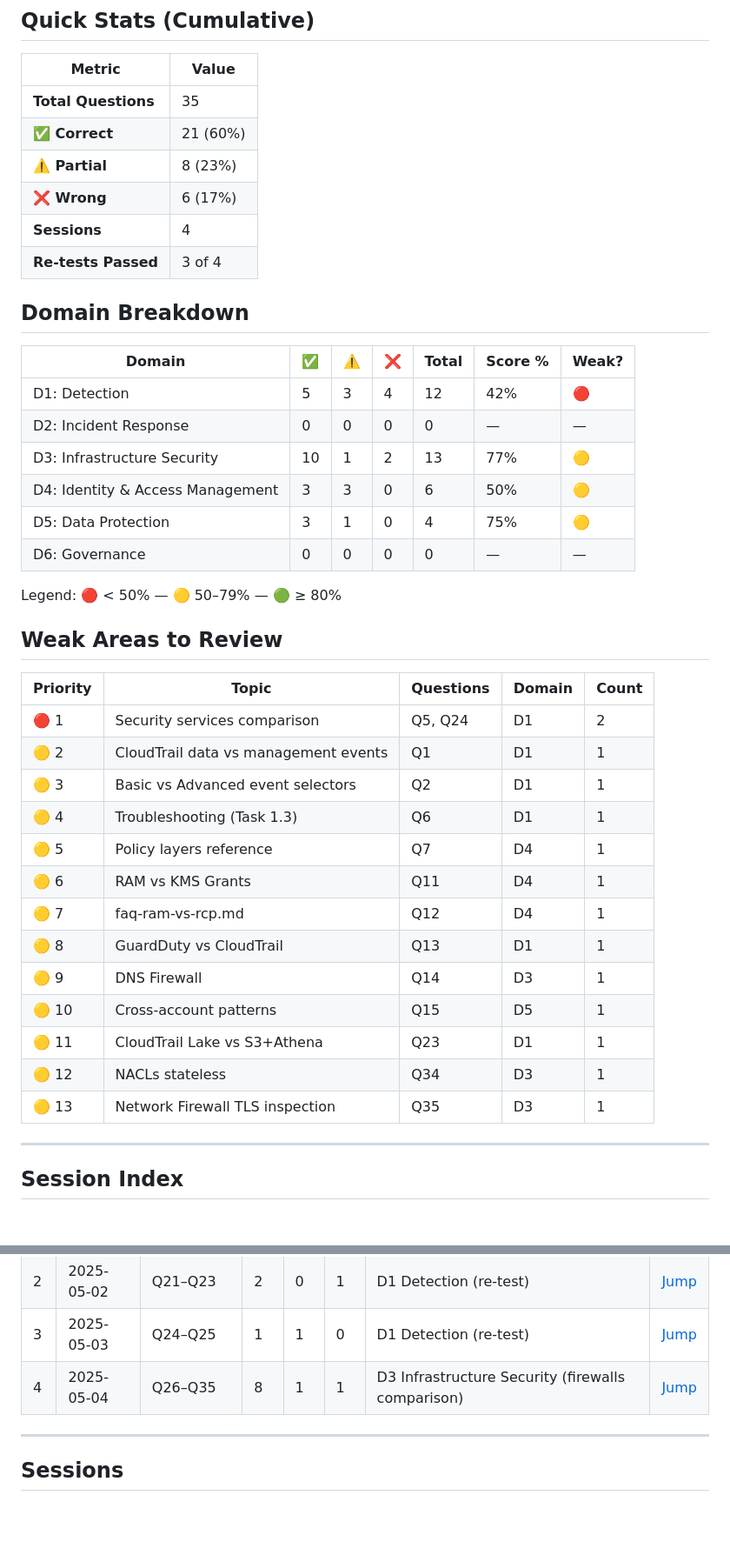
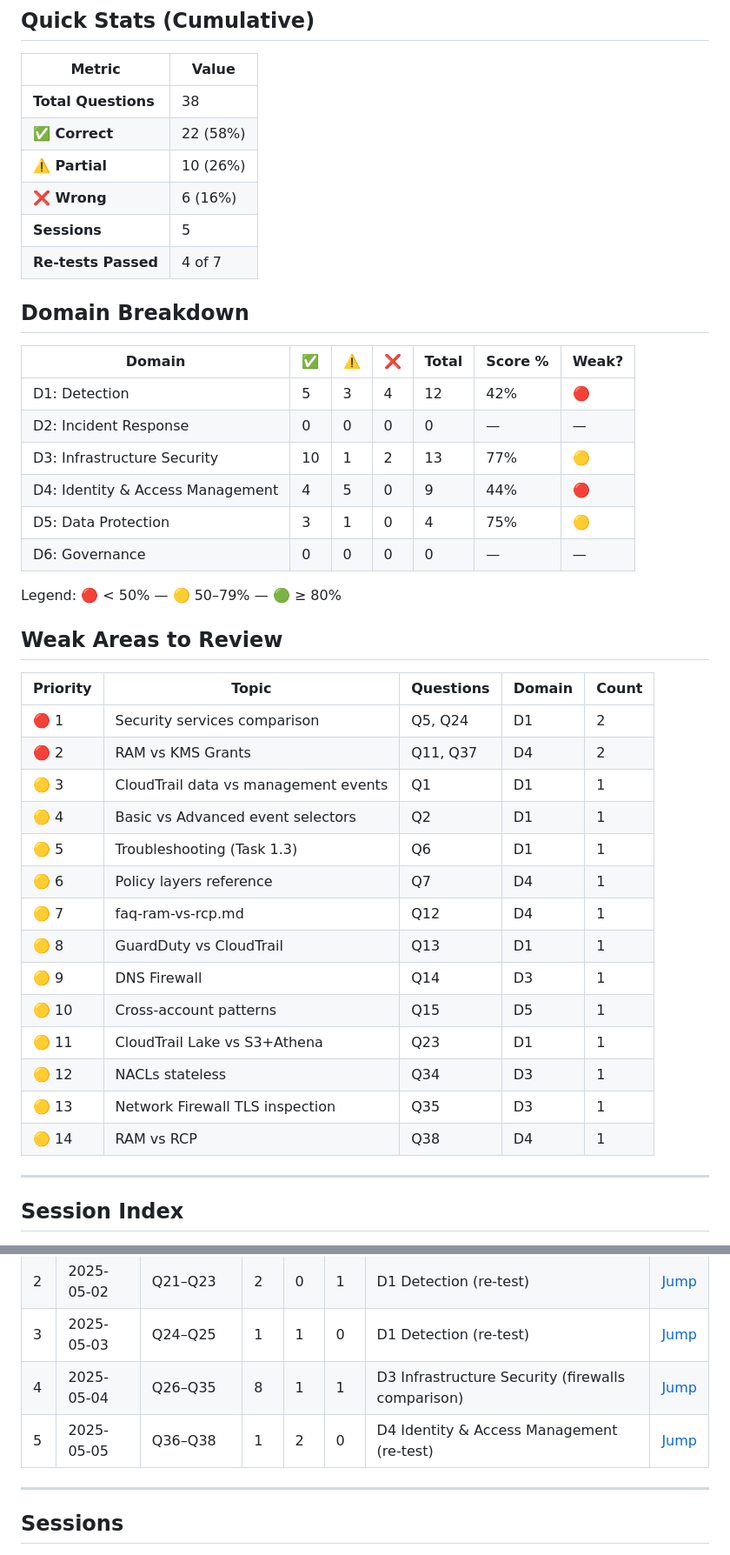
Before and after one commit to kiquetal/aws-security-speciality-2026, a Markdown page: notes/question-tracker.md, 2 parts joined by grey strips. Shown at 87% size. Drawn GitHub-style; blank space fills up the shorter version.

Commit message:
session 5: re-test D4 weak areas (RCP, RAM vs Grants, RAM vs RCP)

```diff
--- a/notes/question-tracker.md
+++ b/notes/question-tracker.md
@@ -8,12 +8,12 @@
 
 | Metric | Value |
 |---|---|
-| **Total Questions** | 35 |
-| **✅ Correct** | 21 (60%) |
-| **⚠️ Partial** | 8 (23%) |
-| **❌ Wrong** | 6 (17%) |
-| **Sessions** | 4 |
-| **Re-tests Passed** | 3 of 4 |
+| **Total Questions** | 38 |
+| **✅ Correct** | 22 (58%) |
+| **⚠️ Partial** | 10 (26%) |
+| **❌ Wrong** | 6 (16%) |
+| **Sessions** | 5 |
+| **Re-tests Passed** | 4 of 7 |
 
 ## Domain Breakdown
 
@@ -22,7 +22,7 @@
 | D1: Detection | 5 | 3 | 4 | 12 | 42% | 🔴 |
 | D2: Incident Response | 0 | 0 | 0 | 0 | — | — |
 | D3: Infrastructure Security | 10 | 1 | 2 | 13 | 77% | 🟡 |
-| D4: Identity & Access Management | 3 | 3 | 0 | 6 | 50% | 🟡 |
+| D4: Identity & Access Management | 4 | 5 | 0 | 9 | 44% | 🔴 |
 | D5: Data Protection | 3 | 1 | 0 | 4 | 75% | 🟡 |
 | D6: Governance | 0 | 0 | 0 | 0 | — | — |
 
@@ -33,11 +33,11 @@ Legend: 🔴 < 50% — 🟡 50–79% — 🟢 ≥ 80%
 | Priority | Topic | Questions | Domain | Count |
 |---|---|---|---|---|
 | 🔴 1 | Security services comparison | Q5, Q24 | D1 | 2 |
-| 🟡 2 | CloudTrail data vs management events | Q1 | D1 | 1 |
-| 🟡 3 | Basic vs Advanced event selectors | Q2 | D1 | 1 |
-| 🟡 4 | Troubleshooting (Task 1.3) | Q6 | D1 | 1 |
-| 🟡 5 | Policy layers reference | Q7 | D4 | 1 |
-| 🟡 6 | RAM vs KMS Grants | Q11 | D4 | 1 |
+| 🔴 2 | RAM vs KMS Grants | Q11, Q37 | D4 | 2 |
+| 🟡 3 | CloudTrail data vs management events | Q1 | D1 | 1 |
+| 🟡 4 | Basic vs Advanced event selectors | Q2 | D1 | 1 |
+| 🟡 5 | Troubleshooting (Task 1.3) | Q6 | D1 | 1 |
+| 🟡 6 | Policy layers reference | Q7 | D4 | 1 |
 | 🟡 7 | faq-ram-vs-rcp.md | Q12 | D4 | 1 |
 | 🟡 8 | GuardDuty vs CloudTrail | Q13 | D1 | 1 |
 | 🟡 9 | DNS Firewall | Q14 | D3 | 1 |
@@ -45,6 +45,7 @@ Legend: 🔴 < 50% — 🟡 50–79% — 🟢 ≥ 80%
 | 🟡 11 | CloudTrail Lake vs S3+Athena | Q23 | D1 | 1 |
 | 🟡 12 | NACLs stateless | Q34 | D3 | 1 |
 | 🟡 13 | Network Firewall TLS inspection | Q35 | D3 | 1 |
+| 🟡 14 | RAM vs RCP | Q38 | D4 | 1 |
 
 ---
 
@@ -56,6 +57,7 @@ Legend: 🔴 < 50% — 🟡 50–79% — 🟢 ≥ 80%
 | 2 | 2025-05-02 | Q21–Q23 | 2 | 0 | 1 | D1 Detection (re-test) | [Jump](#session-2--2025-05-02) |
 | 3 | 2025-05-03 | Q24–Q25 | 1 | 1 | 0 | D1 Detection (re-test) | [Jump](#session-3--2025-05-03) |
 | 4 | 2025-05-04 | Q26–Q35 | 8 | 1 | 1 | D3 Infrastructure Security (firewalls comparison) | [Jump](#session-4--2025-05-04) |
+| 5 | 2025-05-05 | Q36–Q38 | 1 | 2 | 0 | D4 Identity & Access Management (re-test) | [Jump](#session-5--2025-05-05) |
 
 ---
 
```
Also changed, not shown: other parts of notes/question-tracker.md (+12 -0 lines).
